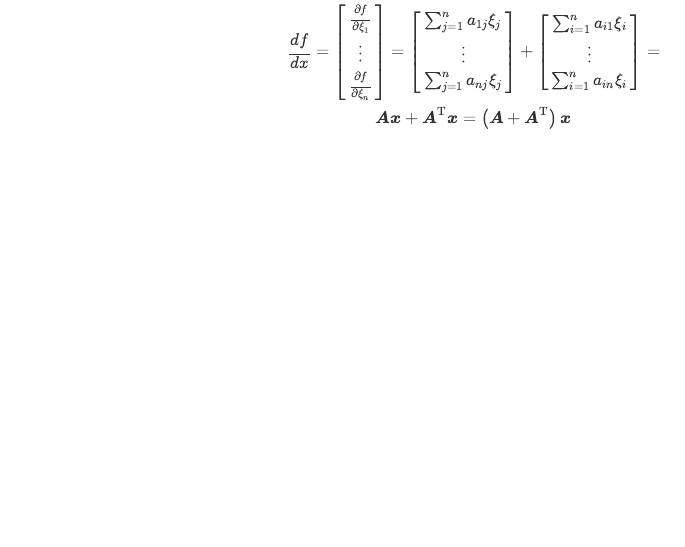
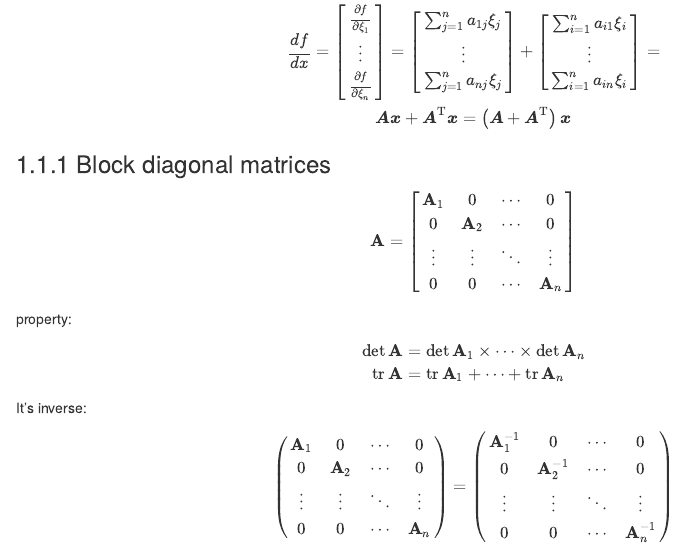
Before and after one commit to kmsmgsh/Notes-in-statistics-and-computing, an R Markdown document (07-Matrix-algebra.Rmd): the page in a window 1100 px wide, from 880 px down. Rendered offline with R 4.5, knitr and Pandoc, with nearby package versions; drawn as R Markdown's standard HTML page in place of the format the file asks for.

Commit message:
update some matrix and LDA

```diff
--- a/07-Matrix-algebra.Rmd
+++ b/07-Matrix-algebra.Rmd
@@ -51,3 +51,20 @@ $$
 \frac{d f}{d x}=\left[ \begin{array}{c}{\frac{\partial f}{\partial \xi_{1}}} \\ {\vdots} \\ {\frac{\partial f}{\partial \xi_{n}}}\end{array}\right]=\left[ \begin{array}{c}{\sum_{j=1}^{n} a_{1 j} \xi_{j}} \\ {\vdots} \\ {\sum_{j=1}^{n} a_{n j} \xi_{j}}\end{array}\right]+\left[ \begin{array}{c}{\sum_{i=1}^{n} a_{i 1} \xi_{i}} \\ {\vdots} \\ {\sum_{i=1}^{n} a_{i n} \xi_{i}}\end{array}\right]=\\
 \boldsymbol{A x}+\boldsymbol{A}^{\mathrm{T}} \boldsymbol{x}=\left(\boldsymbol{A}+\boldsymbol{A}^{\mathrm{T}}\right) \boldsymbol{x}
 $$
+
+### Block diagonal matrices
+
+$$
+\mathbf{A}=\left[ \begin{array}{cccc}{\mathbf{A}_{1}} & {0} & {\cdots} & {0} \\ {0} & {\mathbf{A}_{2}} & {\cdots} & {0} \\ {\vdots} & {\vdots} & {\ddots} & {\vdots} \\ {0} & {0} & {\cdots} & {\mathbf{A}_{n}}\end{array}\right]
+$$
+
+property:
+$$
+\begin{aligned} \operatorname{det} \mathbf{A} &=\operatorname{det} \mathbf{A}_{1} \times \cdots \times \operatorname{det} \mathbf{A}_{n} \\ \operatorname{tr} \mathbf{A} &=\operatorname{tr} \mathbf{A}_{1}+\cdots+\operatorname{tr} \mathbf{A}_{n} \end{aligned}
+$$
+
+It's inverse:
+
+$$
+\left( \begin{array}{cccc}{\mathbf{A}_{1}} & {0} & {\cdots} & {0} \\ {0} & {\mathbf{A}_{2}} & {\cdots} & {0} \\ {\vdots} & {\vdots} & {\ddots} & {\vdots} \\ {0} & {0} & {\cdots} & {\mathbf{A}_{n}}\end{array}\right)=\left( \begin{array}{cccc}{\mathbf{A}_{1}^{-1}} & {0} & {\cdots} & {0} \\ {0} & {\mathbf{A}_{2}^{-1}} & {\cdots} & {0} \\ {\vdots} & {\vdots} & {\ddots} & {\vdots} \\ {0} & {0} & {\cdots} & {\mathbf{A}_{n}^{-1}}\end{array}\right)
+$$
```
Also changed, not shown: 08-Longitudinal-data-analysis.Rmd (+5 -0 lines), docs/search_index.json, 2 other files.
